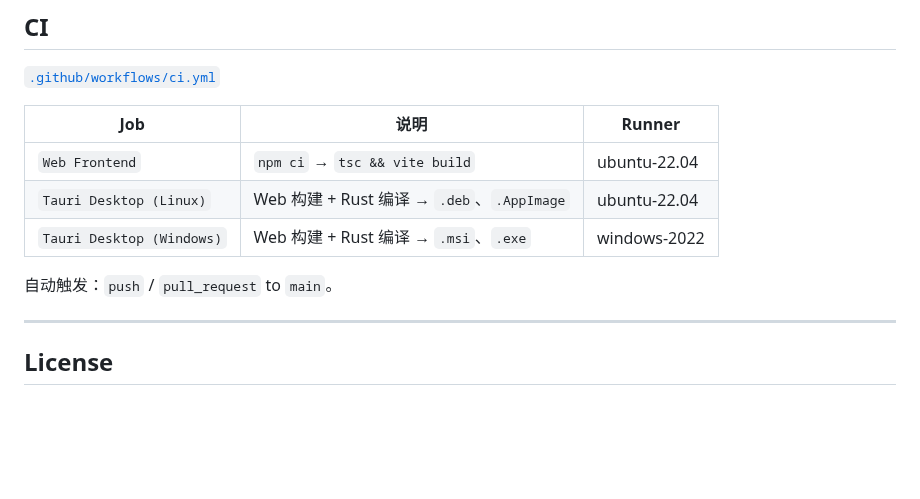
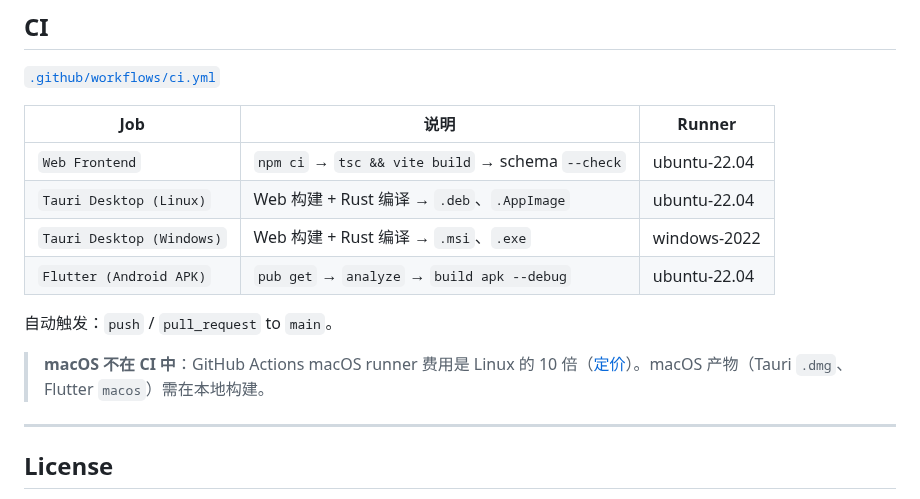
Before and after one commit to erocpil/nine-rings, a Markdown page: README.md, the part around one of its changes. Drawn GitHub-style; blank space fills up the shorter version.

```diff
--- a/README.md
+++ b/README.md
@@ -208,11 +221,14 @@ nine-rings/
 
 | Job | 说明 | Runner |
 |-----|------|--------|
-| `Web Frontend` | `npm ci` → `tsc && vite build` | ubuntu-22.04 |
+| `Web Frontend` | `npm ci` → `tsc && vite build` → schema `--check` | ubuntu-22.04 |
 | `Tauri Desktop (Linux)` | Web 构建 + Rust 编译 → `.deb`、`.AppImage` | ubuntu-22.04 |
 | `Tauri Desktop (Windows)` | Web 构建 + Rust 编译 → `.msi`、`.exe` | windows-2022 |
+| `Flutter (Android APK)` | `pub get` → `analyze` → `build apk --debug` | ubuntu-22.04 |
 
 自动触发：`push` / `pull_request` to `main`。
+
+> **macOS 不在 CI 中**：GitHub Actions macOS runner 费用是 Linux 的 10 倍（[定价](https://docs.github.com/en/billing/managing-billing-for-your-products/managing-billing-for-github-actions/about-billing-for-github-actions)）。macOS 产物（Tauri `.dmg`、Flutter `macos`）需在本地构建。
 
 ---
 
```
Also changed, not shown: other parts of README.md (+20 -7 lines).
